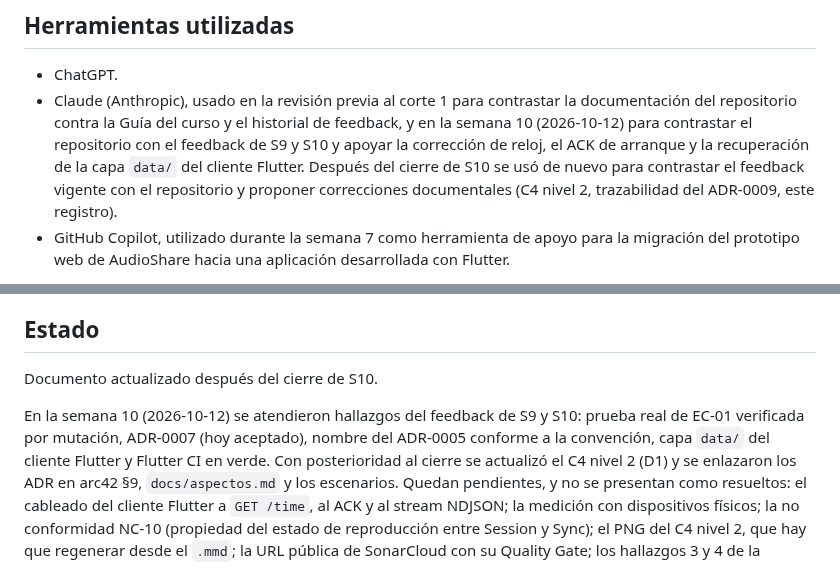
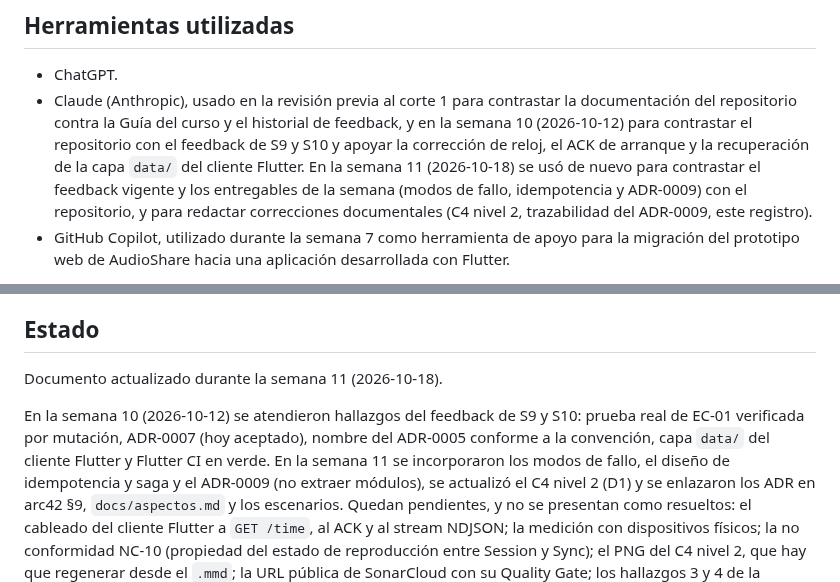
Before and after one commit to ISCOUTB/AS_202620_AudioShare, a Markdown page: docs/ia.md, 2 parts joined by grey strips. GitHub-like rendering.

Commit message:
Actualiza ia.md con entregables y feedback de semana 11
Se actualizó el documento para reflejar las actividades y entregables de la semana 11, incluyendo la revisión del feedback y correcciones documentales.

```diff
--- a/docs/ia.md
+++ b/docs/ia.md
@@ -67,9 +67,10 @@ ha sido utilizada como apoyo en las siguientes actividades:
   contrastar el repositorio con el feedback de S9 y S10 y apoyar la
   corrección de reloj, el ACK de arranque y la recuperación de la capa
   `data/` del cliente Flutter.
-  Después del cierre de S10 se usó de nuevo para contrastar el feedback
-  vigente con el repositorio y proponer correcciones documentales (C4 nivel 2,
-  trazabilidad del ADR-0009, este registro).
+  En la semana 11 (2026-10-18) se usó de nuevo para contrastar el feedback
+  vigente y los entregables de la semana (modos de fallo, idempotencia y
+  ADR-0009) con el repositorio, y para redactar correcciones documentales
+  (C4 nivel 2, trazabilidad del ADR-0009, este registro).
 * GitHub Copilot, utilizado durante la semana 7 como herramienta de
   apoyo para la migración del prototipo web de AudioShare hacia una
   aplicación desarrollada con Flutter.
@@ -445,12 +446,13 @@ latencia de inferencia como parte del sistema.
 
 ## Estado
 
-Documento actualizado después del cierre de S10.
+Documento actualizado durante la semana 11 (2026-10-18).
 
 En la semana 10 (2026-10-12) se atendieron hallazgos del feedback de S9 y S10: prueba real
 de EC-01 verificada por mutación, ADR-0007 (hoy aceptado), nombre del ADR-0005 conforme
 a la convención, capa `data/` del cliente Flutter y Flutter CI en verde.
-Con posterioridad al cierre se actualizó el C4 nivel 2 (D1) y se enlazaron los ADR en
+En la semana 11 se incorporaron los modos de fallo, el diseño de idempotencia y saga y el
+ADR-0009 (no extraer módulos), se actualizó el C4 nivel 2 (D1) y se enlazaron los ADR en
 arc42 §9, `docs/aspectos.md` y los escenarios.
 Quedan pendientes, y no se presentan como resueltos: el cableado del cliente Flutter a
 `GET /time`, al ACK y al stream NDJSON; la medición con dispositivos físicos; la
```
Also changed, not shown: other parts of docs/ia.md (+1 -1 lines).
